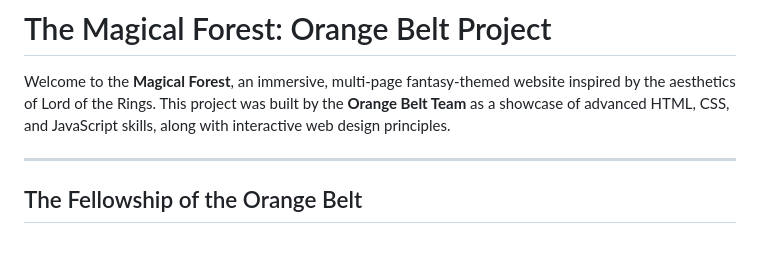
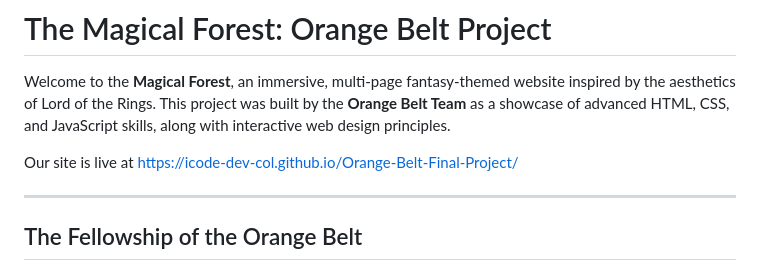
Before and after one commit to icode-dev-col/Orange-Belt-Final-Project, a Markdown page: README.md, the part around the change. Drawn GitHub-style; blank space fills up the shorter version.

Commit message:
Update README with live site URL
Added live site link to README.

```diff
--- a/README.md
+++ b/README.md
@@ -1,6 +1,8 @@
 # The Magical Forest: Orange Belt Project
 
 Welcome to the **Magical Forest**, an immersive, multi-page fantasy-themed website inspired by the aesthetics of Lord of the Rings. This project was built by the **Orange Belt Team** as a showcase of advanced HTML, CSS, and JavaScript skills, along with interactive web design principles.
+
+Our site is live at https://icode-dev-col.github.io/Orange-Belt-Final-Project/
 
 ---
 
```
